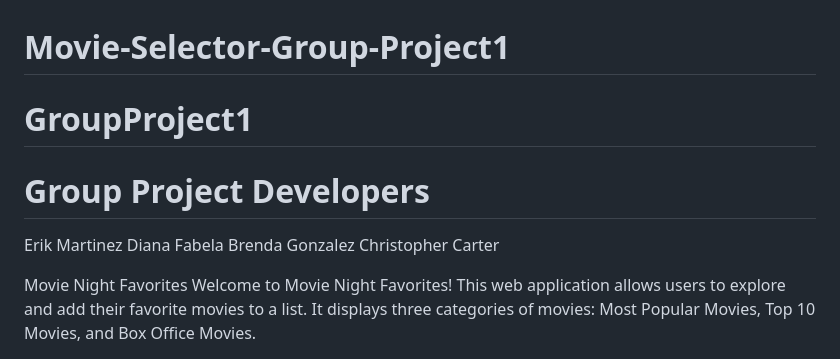
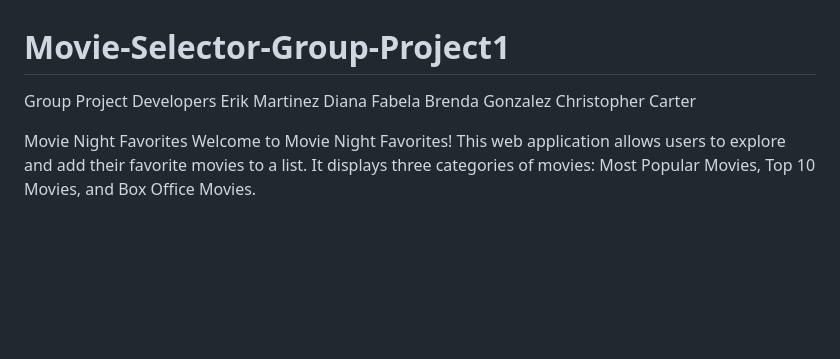
Before and after one commit to ejm730/Movie-Selector-Group-Project1, a Markdown page: README.md, the part around the change. Rendered like a GitHub page; blank space fills up the shorter version.

```diff
--- a/README.md
+++ b/README.md
@@ -1,8 +1,5 @@
 # Movie-Selector-Group-Project1
-
-# GroupProject1
-
-# Group Project Developers
+Group Project Developers
 Erik Martinez
 Diana Fabela
 Brenda Gonzalez
```
